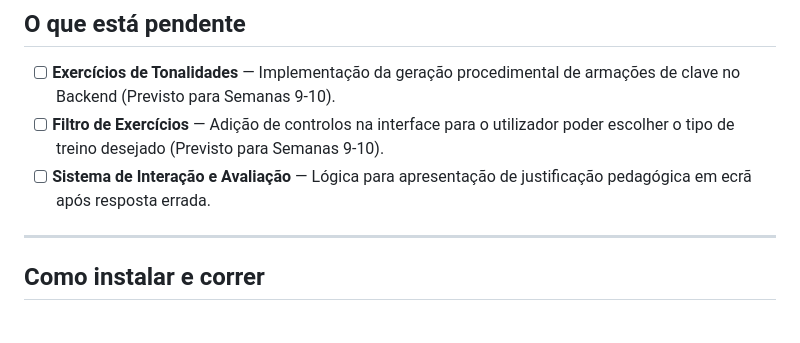
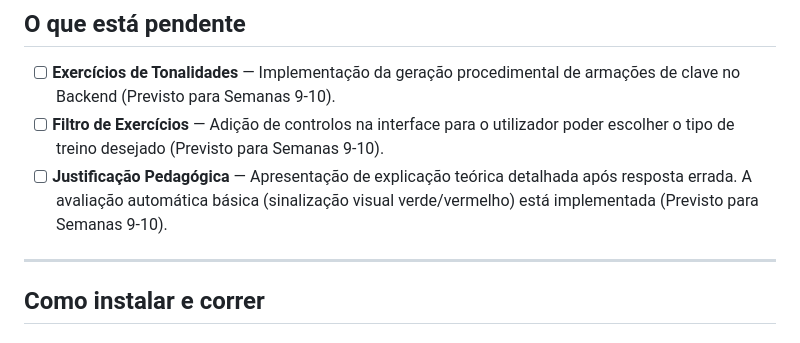
Before and after one commit to jopaferreira/PEI-MTA, a Markdown page: README.md, the part around the change. Rendered like a GitHub page.

Commit message:
docs: atualiza README

```diff
--- a/README.md
+++ b/README.md
@@ -34,7 +34,7 @@
 
 - [ ] **Exercícios de Tonalidades** — Implementação da geração procedimental de armações de clave no Backend (Previsto para Semanas 9-10).
 - [ ] **Filtro de Exercícios** — Adição de controlos na interface para o utilizador poder escolher o tipo de treino desejado (Previsto para Semanas 9-10).
-- [ ] **Sistema de Interação e Avaliação** — Lógica para apresentação de justificação pedagógica em ecrã após resposta errada.
+- [ ] **Justificação Pedagógica** — Apresentação de explicação teórica detalhada após resposta errada. A avaliação automática básica (sinalização visual verde/vermelho) está implementada (Previsto para Semanas 9-10).
 
 ---
 
```
